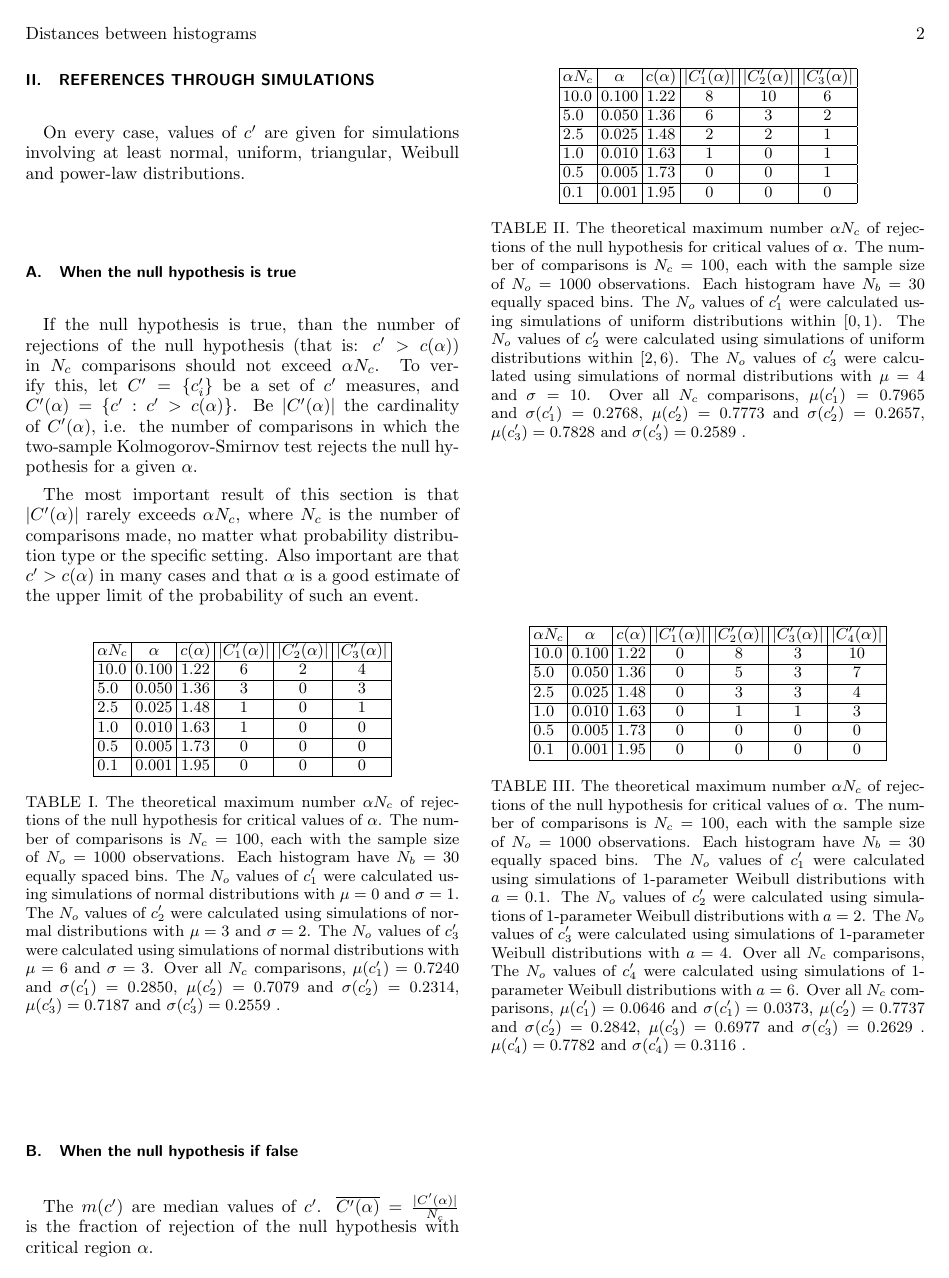
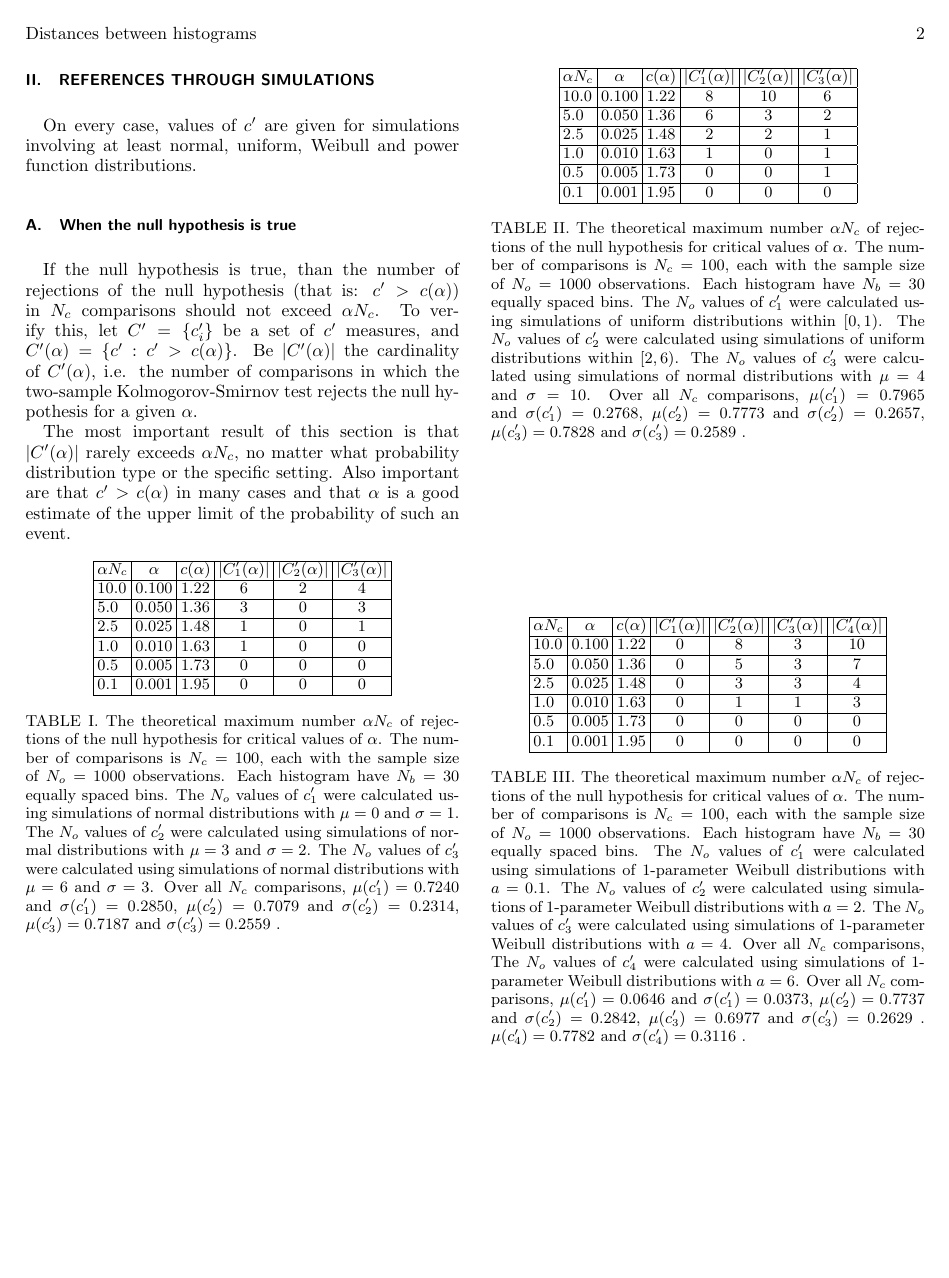
Before and after one commit to ttm/kolmogorov-smirnov, a LaTeX paper (paper.tex, which reads tables/tabNormDiff3.tex, tables/tabNormDiffMean.tex, tables/tabNormNull.tex): page 2 of 9 before the commit and page 2 of 11 after it. The pictures show the PDF file paper.pdf that the author committed with the source.

Commit message:
feitos testes com o posicionamento das tabelas

```diff
--- a/paper.tex
+++ b/paper.tex
@@ -20,6 +20,7 @@
 \usepackage{morefloats}% Include figure files
 \usepackage{graphicx}% Include figure files
 \usepackage{grffile}
+\usepackage{afterpage}
 \usepackage{dcolumn}% Align table columns on decimal point
 \usepackage{bm}% bold math
 %\usepackage[mathlines]{lineno}% Enable numbering of text and display math
@@ -164,7 +165,7 @@ Software and data specification are given in Appendix~\ref{ap:soft}.
 
 \section{References through simulations}\label{sec:simulations}
 On every case, values of $c'$ are given for simulations involving
-at least normal, uniform, triangular, Weibull and power-law distributions.
+at least normal, uniform, Weibull and power function distributions.
 
 \subsection{When the null hypothesis is true}
 If the null hypothesis is true, than the number
@@ -178,7 +179,6 @@ test rejects the null hypothesis for a given $\alpha$.
 
 The most important result of this section is that
 $|C'(\alpha)|$ rarely exceeds $\alpha N_c$,
- where $N_c$ is the number of comparisons made,
 no matter what probability distribution type
 or the specific setting.
 Also important are that
@@ -197,7 +197,9 @@ of such an event.
 \input{tables/tabWeibullNull}
 \input{tables/tabPowerNull}
 
+\FloatBarrier
 \subsection{When the null hypothesis if false}
+
 The $m(c')$ are median values of $c'$.
 $\overline{C'(\alpha)}=\frac{|C'(\alpha)|}{N_c}$ is the fraction
 of rejection of the null hypothesis with critical region $\alpha$.
@@ -215,6 +217,8 @@ of rejection of the null hypothesis with critical region $\alpha$.
 % distribuicao de lei de potencia
 % contemplar numeros diferentes de bins, de amostras e de distribuicoes
 % enquanto mantemos mudando os parametros
+
+\FloatBarrier
 \section{Example uses in empirical data}\label{sec:empirical}
 % nltk com machado, shakespeare e biblia
 % arquivo de audio
--- a/tables/tabNormDiff3.tex
+++ b/tables/tabNormDiff3.tex
@@ -1,4 +1,4 @@
-\begin{table*}[h!]
+\begin{table*}[t]
 \begin{center}
 \begin{tabular}{| l | c | c | c | c | c | c | c | c | c | c | c |}\hline
 $\sigma$ & $\mu(c')$ & $\sigma(c')$ & m(c') & min(c') & max(c') & $\overline{C'(0.1)}$ & $\overline{C'(0.05)}$ & $\overline{C'(0.025)}$ & $\overline{C'(0.01)}$ & $\overline{C'(0.005)}$ & $\overline{C'(0.001)}$ \\\hline
--- a/tables/tabNormDiffMean.tex
+++ b/tables/tabNormDiffMean.tex
@@ -1,4 +1,4 @@
-\begin{table*}[h!]
+\begin{table*}[h]
 \begin{center}
 \begin{tabular}{| l | c | c | c | c | c | c | c | c | c | c | c |}\hline
 $\mu$ & $\mu(c')$ & $\sigma(c')$ & m(c') & min(c') & max(c') & $\overline{C'(0.1)}$ & $\overline{C'(0.05)}$ & $\overline{C'(0.025)}$ & $\overline{C'(0.01)}$ & $\overline{C'(0.005)}$ & $\overline{C'(0.001)}$ \\\hline
--- a/tables/tabNormNull.tex
+++ b/tables/tabNormNull.tex
@@ -1,4 +1,4 @@
-\begin{table}[h!]
+\begin{table}[!h]
 \begin{center}
 \begin{tabular}{| l | c | c | c | c | c |}\hline
 $\alpha N_c$ & $\alpha$ & $c(\alpha)$ & $|C_1'(\alpha)|$ & $|C_2'(\alpha)|$ & $|C_3'(\alpha)|$ \\\hline
--- a/tables/tabPowerDiffShape.tex
+++ b/tables/tabPowerDiffShape.tex
@@ -1,4 +1,4 @@
-\begin{table*}[h!]
+\begin{table*}[h]
 \begin{center}
 \begin{tabular}{| l | c | c | c | c | c | c | c | c | c | c | c |}\hline
 $a$ & $\mu(c')$ & $\sigma(c')$ & m(c') & min(c') & max(c') & $\overline{C'(0.1)}$ & $\overline{C'(0.05)}$ & $\overline{C'(0.025)}$ & $\overline{C'(0.01)}$ & $\overline{C'(0.005)}$ & $\overline{C'(0.001)}$ \\\hline
--- a/tables/tabPowerNull.tex
+++ b/tables/tabPowerNull.tex
@@ -1,4 +1,4 @@
-\begin{table}[h!]
+\begin{table}[!h]
 \begin{center}
 \begin{tabular}{| l | c | c | c | c | c | c | c |}\hline
 $\alpha N_c$ & $\alpha$ & $c(\alpha)$ & $|C_1'(\alpha)|$ & $|C_2'(\alpha)|$ & $|C_3'(\alpha)|$ & $|C_4'(\alpha)|$ & $|C_5'(\alpha)|$ \\\hline
--- a/tables/tabUniformDiffMean.tex
+++ b/tables/tabUniformDiffMean.tex
@@ -1,4 +1,4 @@
-\begin{table*}[h!]
+\begin{table*}[!h]
 \begin{center}
 \begin{tabular}{| l | c | c | c | c | c | c | c | c | c | c | c |}\hline
 $\mu$ & $\mu(c')$ & $\sigma(c')$ & m(c') & min(c') & max(c') & $\overline{C'(0.1)}$ & $\overline{C'(0.05)}$ & $\overline{C'(0.025)}$ & $\overline{C'(0.01)}$ & $\overline{C'(0.005)}$ & $\overline{C'(0.001)}$ \\\hline
--- a/tables/tabUniformDiffSpread.tex
+++ b/tables/tabUniformDiffSpread.tex
@@ -1,4 +1,4 @@
-\begin{table*}[h!]
+\begin{table*}[h]
 \begin{center}
 \begin{tabular}{| l | c | c | c | c | c | c | c | c | c | c | c |}\hline
 $b$ & $\mu(c')$ & $\sigma(c')$ & m(c') & min(c') & max(c') & $\overline{C'(0.1)}$ & $\overline{C'(0.05)}$ & $\overline{C'(0.025)}$ & $\overline{C'(0.01)}$ & $\overline{C'(0.005)}$ & $\overline{C'(0.001)}$ \\\hline
--- a/tables/tabUniformNull.tex
+++ b/tables/tabUniformNull.tex
@@ -1,4 +1,4 @@
-\begin{table}[h!]
+\begin{table}[!h]
 \begin{center}
 \begin{tabular}{| l | c | c | c | c | c |}\hline
 $\alpha N_c$ & $\alpha$ & $c(\alpha)$ & $|C_1'(\alpha)|$ & $|C_2'(\alpha)|$ & $|C_3'(\alpha)|$ \\\hline
--- a/tables/tabWeibullDiffShape.tex
+++ b/tables/tabWeibullDiffShape.tex
@@ -1,4 +1,4 @@
-\begin{table*}[h!]
+\begin{table*}[h]
 \begin{center}
 \begin{tabular}{| l | c | c | c | c | c | c | c | c | c | c | c |}\hline
 $a$ & $\mu(c')$ & $\sigma(c')$ & m(c') & min(c') & max(c') & $\overline{C'(0.1)}$ & $\overline{C'(0.05)}$ & $\overline{C'(0.025)}$ & $\overline{C'(0.01)}$ & $\overline{C'(0.005)}$ & $\overline{C'(0.001)}$ \\\hline
--- a/tables/tabWeibullNull.tex
+++ b/tables/tabWeibullNull.tex
@@ -1,4 +1,4 @@
-\begin{table}[h!]
+\begin{table}[!h]
 \begin{center}
 \begin{tabular}{| l | c | c | c | c | c | c |}\hline
 $\alpha N_c$ & $\alpha$ & $c(\alpha)$ & $|C_1'(\alpha)|$ & $|C_2'(\alpha)|$ & $|C_3'(\alpha)|$ & $|C_4'(\alpha)|$ \\\hline
```
Also changed, not shown: paper.pdf, paper.tex (4 more changed lines).
